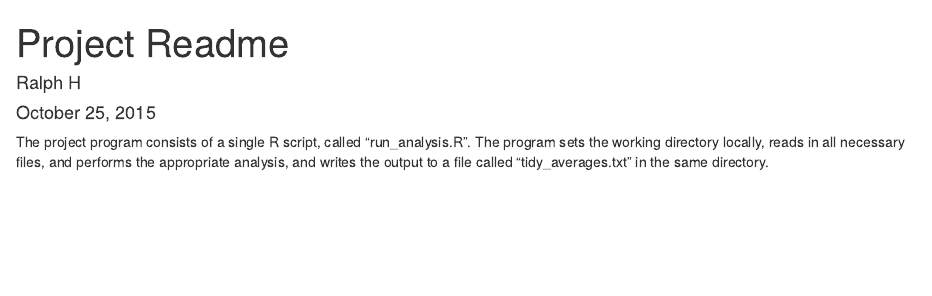
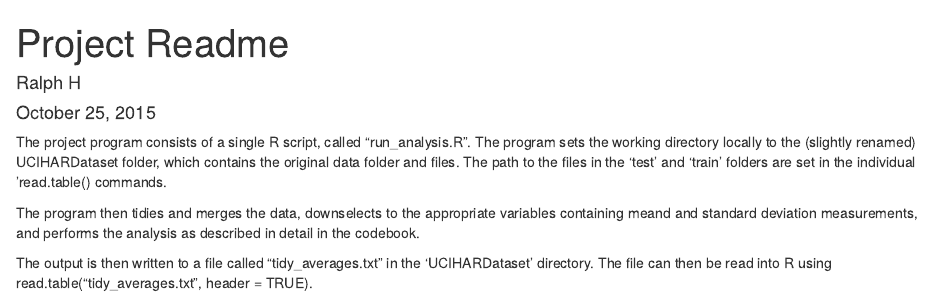
Before and after one commit to Ralph-H/Getting-Cleaning-Data-Project, an R Markdown document (Readme.Rmd): the page in a window 1100 px wide, from its top. Rendered offline with R 4.5, knitr and Pandoc, with nearby package versions; drawn as R Markdown's standard HTML page in place of the format the file asks for.

Commit message:
updated readme file

```diff
--- a/Readme.Rmd
+++ b/Readme.Rmd
@@ -5,4 +5,8 @@ date: "October 25, 2015"
 output: word_document
 ---
 
-The project program consists of a single R script, called "run_analysis.R".  The program sets the working directory locally, reads in all necessary files, and performs the appropriate analysis, and writes the output to a file called "tidy_averages.txt" in the same directory.
+The project program consists of a single R script, called "run_analysis.R".  The program sets the working directory locally to the (slightly renamed) UCIHARDataset folder, which contains the original data folder and files. The path to the files in the 'test' and 'train' folders are set in the individual 'read.table() commands.
+
+The program then tidies and merges the data, downselects to the appropriate variables containing meand and standard deviation measurements, and performs the analysis as described in detail in the codebook.
+
+The output is then written to a file called "tidy_averages.txt" in the 'UCIHARDataset' directory.  The file can then be read into R using read.table("tidy_averages.txt", header = TRUE).
```
